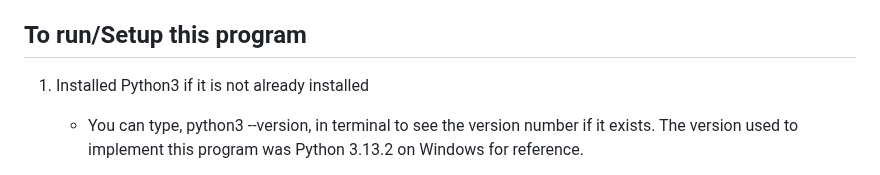
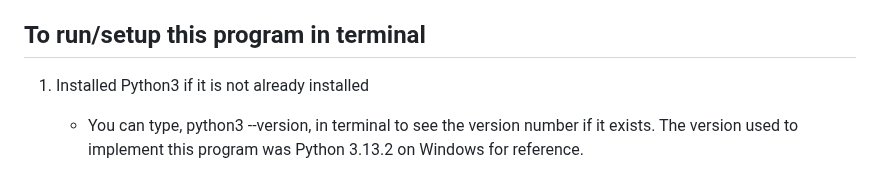
Before and after one commit to pmp-p/untitled-asteroids-pyray, a Markdown page: README.md, the part around the change. Drawn GitHub-style.

```diff
--- a/README.md
+++ b/README.md
@@ -10,7 +10,7 @@ A retro-styled Asteroids game clone where you survive as long as possible avoidi
 * Knowledge of utilizing API's
 * Requests module is installed (For the Weather API)
 
-## To run/Setup this program
+## To run/setup this program in terminal
 
 1. Installed Python3 if it is not already installed
 
```
